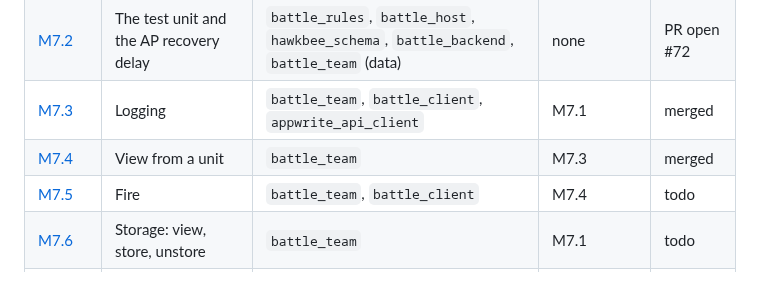
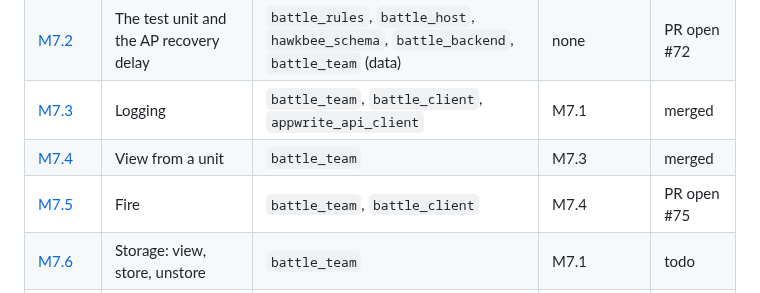
Before and after one commit to hawkbee1/hawkbee, a Markdown page: docs/battle_team/README.md, the part around the change. Drawn GitHub-style.

Commit message:
docs(battle_team): M7.5 PR open

```diff
--- a/docs/battle_team/README.md
+++ b/docs/battle_team/README.md
@@ -107,7 +107,7 @@ Milestone: `apps/battle_team/plan/milestones/m7-client.md`. Sessions in the app
 | [M7.2](sessions/m7-02-test-unit-ap-delay.md) | The test unit and the AP recovery delay | `battle_rules`, `battle_host`, `hawkbee_schema`, `battle_backend`, `battle_team` (data) | none | PR open #72 |
 | [M7.3](sessions/m7-03-logging.md) | Logging | `battle_team`, `battle_client`, `appwrite_api_client` | M7.1 | merged |
 | [M7.4](sessions/m7-04-view-from-unit.md) | View from a unit | `battle_team` | M7.3 | merged |
-| [M7.5](sessions/m7-05-fire.md) | Fire | `battle_team`, `battle_client` | M7.4 | todo |
+| [M7.5](sessions/m7-05-fire.md) | Fire | `battle_team`, `battle_client` | M7.4 | PR open #75 |
 | [M7.6](sessions/m7-06-storage.md) | Storage: view, store, unstore | `battle_team` | M7.1 | todo |
 | [M7.7](sessions/m7-07-buy.md) | Buy | `battle_protocol`, `battle_host`, `battle_client`, `battle_team` | M7.6 | todo |
 | [M7.8](sessions/m7-08-path-preview.md) | Move: path preview and AP cost | `battle_client`, `battle_team` | M7.1 | todo |
```
